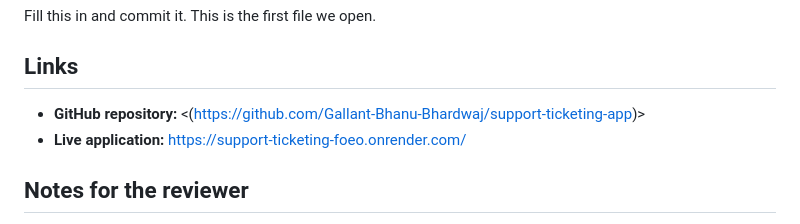
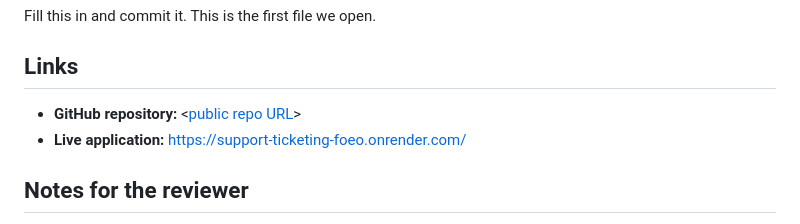
Before and after one commit to Gallant-Bhanu-Bhardwaj/support-ticketing-app, a Markdown page: SUBMISSION.md, the part around the change. Rendered like a GitHub page.

```diff
--- a/SUBMISSION.md
+++ b/SUBMISSION.md
@@ -4,7 +4,7 @@ Fill this in and commit it. This is the first file we open.
 
 ## Links
 
-- **GitHub repository:** <(https://github.com/Gallant-Bhanu-Bhardwaj/support-ticketing-app)>
+- **GitHub repository:** <[public repo URL](https://github.com/Gallant-Bhanu-Bhardwaj/support-ticketing-app)>
 - **Live application:** <https://support-ticketing-foeo.onrender.com/>
 
 ## Notes for the reviewer
```
